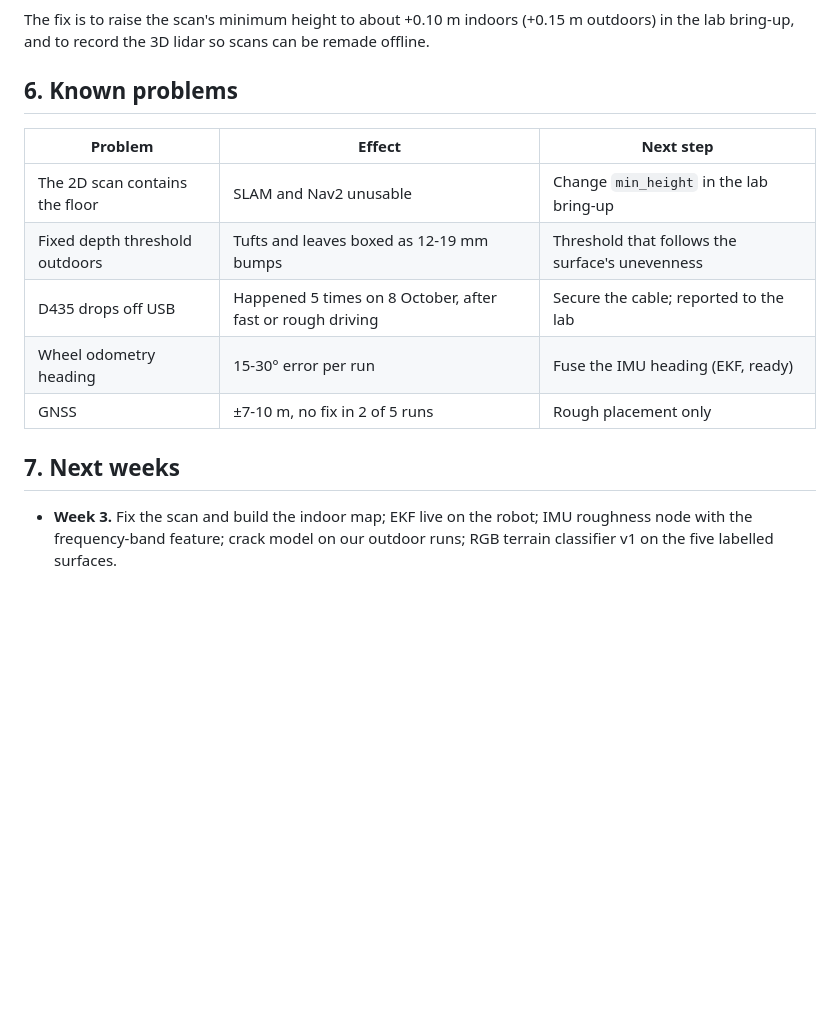
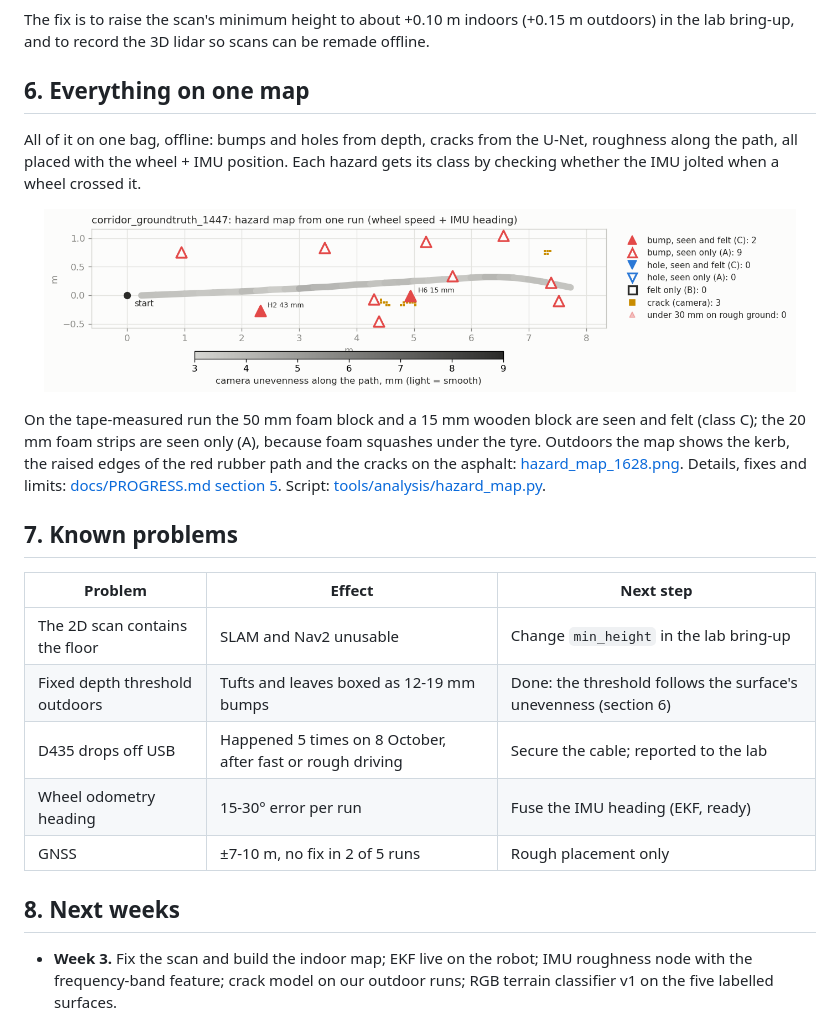
Before and after one commit to IFRoS-ELTE/silvanus-terrain-quality-mapping, a Markdown page: README.md, the part around the change. Rendered like a GitHub page; pictures changed too: docs/media/hazard_map_1447.png (added); blank space fills up the shorter version.

```diff
--- a/README.md
+++ b/README.md
@@ -151,17 +151,27 @@ Same wheel speeds in both paths, only the heading differs. The figure is the off
 
 The fix is to raise the scan's minimum height to about +0.10 m indoors (+0.15 m outdoors) in the lab bring-up, and to record the 3D lidar so scans can be remade offline.
 
-## 6. Known problems
+## 6. Everything on one map
+
+All of it on one bag, offline: bumps and holes from depth, cracks from the U-Net, roughness along the path, all placed with the wheel + IMU position. Each hazard gets its class by checking whether the IMU jolted when a wheel crossed it.
+
+<p align="center">
+  <img src="docs/media/hazard_map_1447.png" width="95%" alt="Hazard map of the tape-measured indoor run">
+</p>
+
+On the tape-measured run the 50 mm foam block and a 15 mm wooden block are seen and felt (class C); the 20 mm foam strips are seen only (A), because foam squashes under the tyre. Outdoors the map shows the kerb, the raised edges of the red rubber path and the cracks on the asphalt: [hazard_map_1628.png](docs/media/hazard_map_1628.png). Details, fixes and limits: [docs/PROGRESS.md section 5](docs/PROGRESS.md#5-everything-on-one-map). Script: [tools/analysis/hazard_map.py](tools/analysis/hazard_map.py).
+
+## 7. Known problems
 
 | Problem | Effect | Next step |
 |---|---|---|
 | The 2D scan contains the floor | SLAM and Nav2 unusable | Change `min_height` in the lab bring-up |
-| Fixed depth threshold outdoors | Tufts and leaves boxed as 12-19 mm bumps | Threshold that follows the surface's unevenness |
+| Fixed depth threshold outdoors | Tufts and leaves boxed as 12-19 mm bumps | Done: the threshold follows the surface's unevenness (section 6) |
 | D435 drops off USB | Happened 5 times on 8 October, after fast or rough driving | Secure the cable; reported to the lab |
 | Wheel odometry heading | 15-30° error per run | Fuse the IMU heading (EKF, ready) |
 | GNSS | ±7-10 m, no fix in 2 of 5 runs | Rough placement only |
 
-## 7. Next weeks
+## 8. Next weeks
 
 - **Week 3.** Fix the scan and build the indoor map; EKF live on the robot; IMU roughness node with the frequency-band feature; crack model on our outdoor runs; RGB terrain classifier v1 on the five labelled surfaces.
 - **Week 4.** More labelled outdoor runs (pavement, grass, gravel, dirt, slope) with repeats; map layer with the path coloured by roughness and hazard markers.
```
Also changed, not shown: docs/PROGRESS.md (+55 -2 lines), tools/analysis/README.md (+1 -0 lines), docs/media/hazard_map_1548.png (added), docs/media/hazard_map_1628.png (added), 3 other files.
